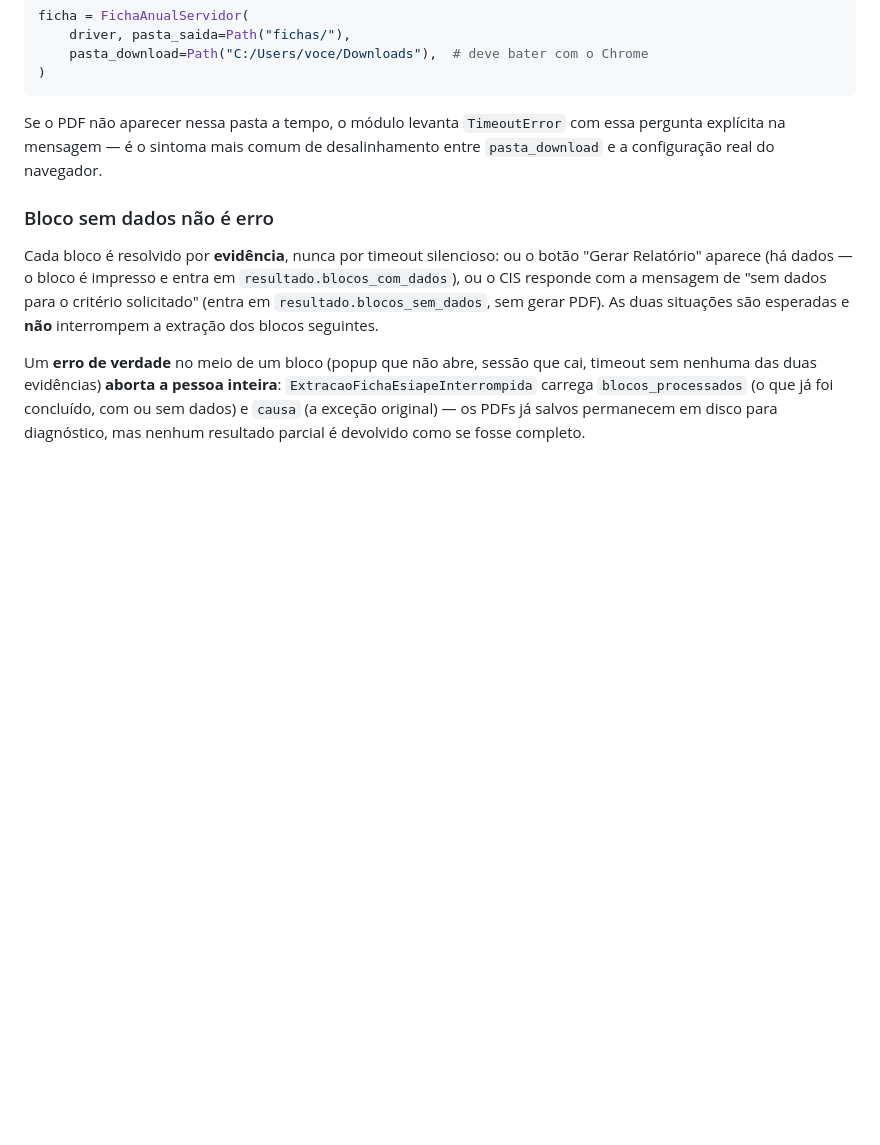
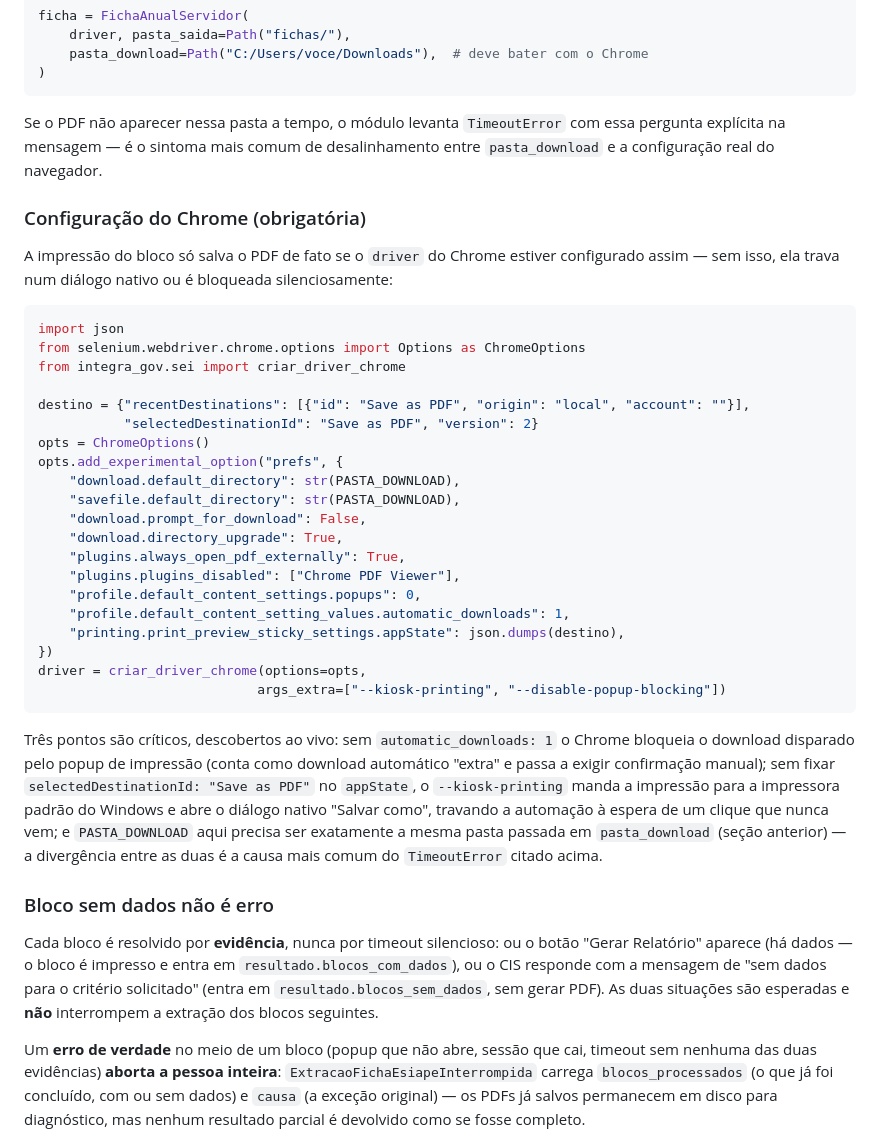
Before and after one commit to MarcoAShanon/integra-gov, a Markdown page: docs/uso-basico.md, the part around the change. GitHub-like rendering; blank space fills up the shorter version.

Commit message:
docs(esiape): registra verificacao ao vivo do ciclo E2 e a configuracao obrigatoria do Chrome

````diff
--- a/docs/uso-basico.md
+++ b/docs/uso-basico.md
@@ -936,6 +936,46 @@ Se o PDF não aparecer nessa pasta a tempo, o módulo levanta `TimeoutError`
 com essa pergunta explícita na mensagem — é o sintoma mais comum de
 desalinhamento entre `pasta_download` e a configuração real do navegador.
 
+### Configuração do Chrome (obrigatória)
+
+A impressão do bloco só salva o PDF de fato se o `driver` do Chrome estiver
+configurado assim — sem isso, ela trava num diálogo nativo ou é bloqueada
+silenciosamente:
+
+```python
+import json
+from selenium.webdriver.chrome.options import Options as ChromeOptions
+from integra_gov.sei import criar_driver_chrome
+
+destino = {"recentDestinations": [{"id": "Save as PDF", "origin": "local", "account": ""}],
+           "selectedDestinationId": "Save as PDF", "version": 2}
+opts = ChromeOptions()
+opts.add_experimental_option("prefs", {
+    "download.default_directory": str(PASTA_DOWNLOAD),
+    "savefile.default_directory": str(PASTA_DOWNLOAD),
+    "download.prompt_for_download": False,
+    "download.directory_upgrade": True,
+    "plugins.always_open_pdf_externally": True,
+    "plugins.plugins_disabled": ["Chrome PDF Viewer"],
+    "profile.default_content_settings.popups": 0,
+    "profile.default_content_setting_values.automatic_downloads": 1,
+    "printing.print_preview_sticky_settings.appState": json.dumps(destino),
+})
+driver = criar_driver_chrome(options=opts,
+                            args_extra=["--kiosk-printing", "--disable-popup-blocking"])
+```
+
+Três pontos são críticos, descobertos ao vivo: sem
+`automatic_downloads: 1` o Chrome bloqueia o download disparado pelo popup
+de impressão (conta como download automático "extra" e passa a exigir
+confirmação manual); sem fixar `selectedDestinationId: "Save as PDF"` no
+`appState`, o `--kiosk-printing` manda a impressão para a impressora padrão
+do Windows e abre o diálogo nativo "Salvar como", travando a automação à
+espera de um clique que nunca vem; e `PASTA_DOWNLOAD` aqui precisa ser
+exatamente a mesma pasta passada em `pasta_download` (seção anterior) — a
+divergência entre as duas é a causa mais comum do `TimeoutError` citado
+acima.
+
 ### Bloco sem dados não é erro
 
 Cada bloco é resolvido por **evidência**, nunca por timeout silencioso: ou o
````
Also changed, not shown: CHANGELOG.md (+16 -2 lines).
